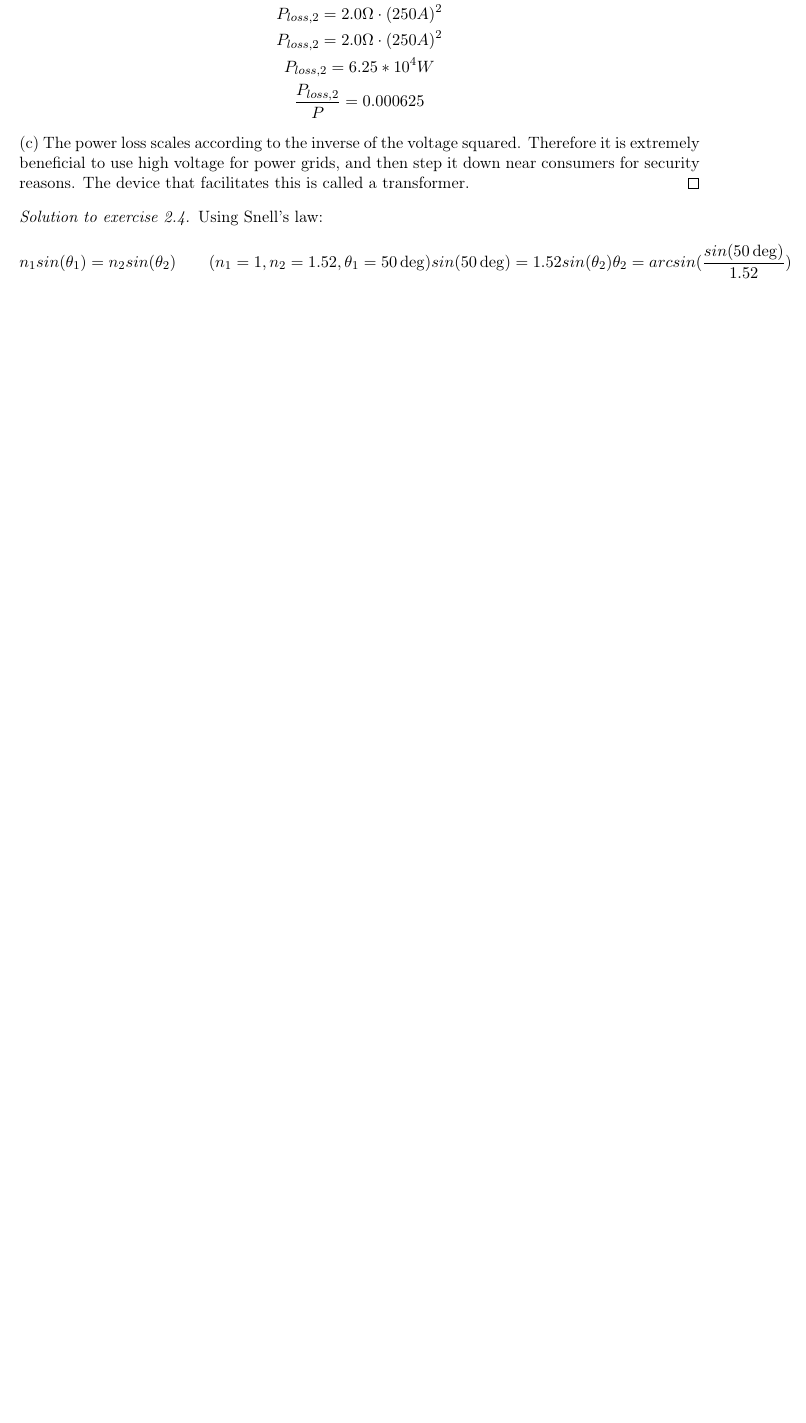
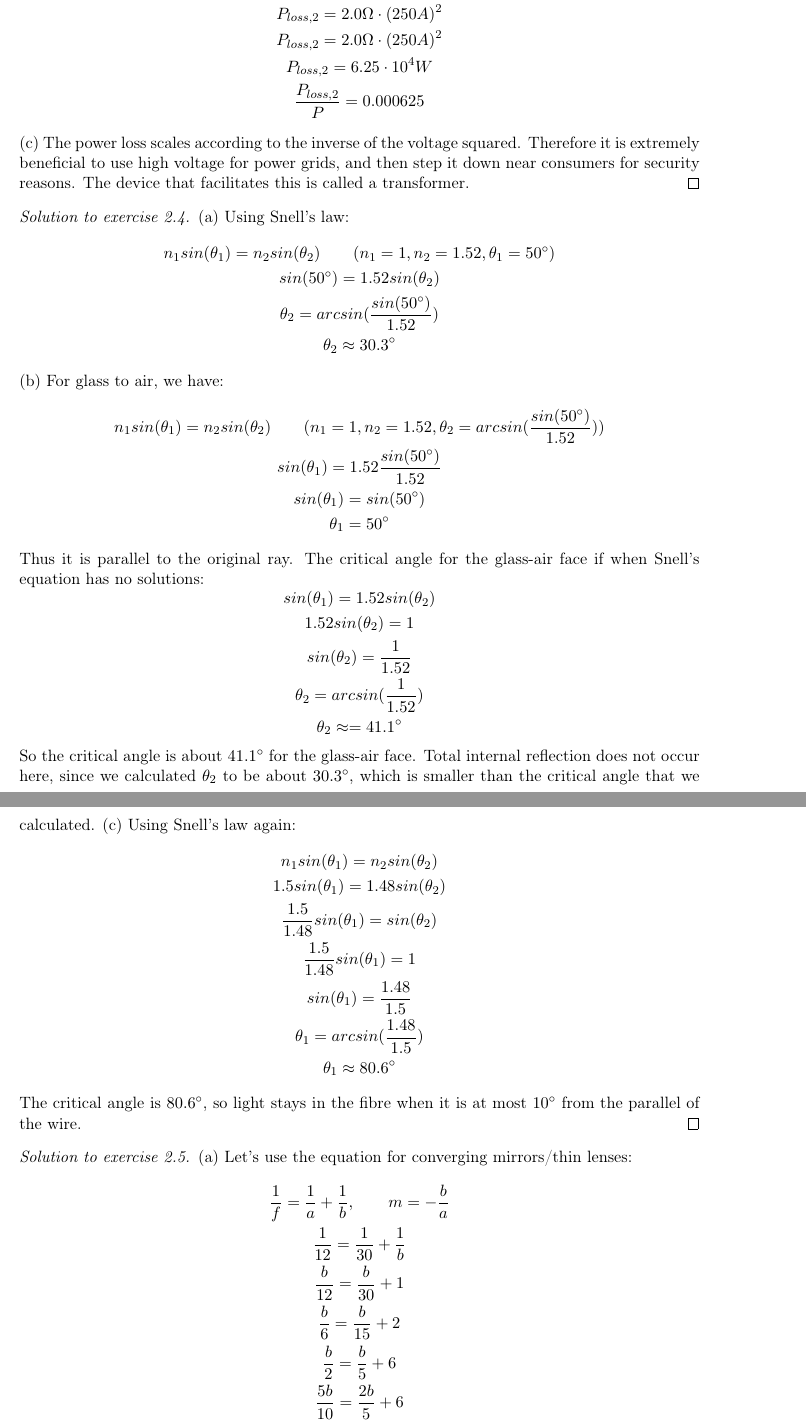
Before and after one commit to kaki-studios/study, a LaTeX document (physics/electromagnetism/lesson-02/main.tex, which reads physics/electromagnetism/lesson-02/solutions.tex): part of page 12 of 12 before the commit and two parts of pages 12 and 13 of 15 after it, the two joined at a grey line, cut so that both start at the same text, the shorter picture padded with empty space. Compiled offline with pdfLaTeX.

Commit message:
almost done with em lesson 2

```diff
--- a/physics/electromagnetism/lesson-02/solutions.tex
+++ b/physics/electromagnetism/lesson-02/solutions.tex
@@ -91,17 +91,64 @@
       P_{loss,2} = RI_{rms,2}^2\\
       P_{loss,2} = 2.0\Omega \cdot (250A)^2\\
       P_{loss,2} = 2.0\Omega \cdot (250A)^2\\
-      P_{loss,2} = 6.25 * 10^4 W\\
+      P_{loss,2} = 6.25 \cdot 10^4 W\\
       \frac{P_{loss,2}}{P} = 0.000625
     \end{gathered}
   \]
   (c) The power loss scales according to the inverse of the voltage squared. Therefore it is extremely beneficial to use high voltage for power grids, and then step it down near consumers for security reasons. The device that facilitates this is called a transformer.
 \end{solution}
 \begin{solution}{ex:em-12}
-  Using Snell's law:
+  (a) Using Snell's law:
   \[
-    n_1sin(\theta_1)=n_2sin(\theta_2) \qquad (n_1 = 1, n_2 = 1.52, \theta_1 = 50\deg)\\
-    sin(50\deg) = 1.52 sin(\theta_2)
-    \theta_2 = arcsin(\frac{sin(50\deg)}{1.52})
+    \begin{gathered}
+      n_1sin(\theta_1)=n_2sin(\theta_2) \qquad (n_1 = 1, n_2 = 1.52, \theta_1 = 50^\circ)\\
+      sin(50^\circ) = 1.52 sin(\theta_2)\\
+      \theta_2 = arcsin(\frac{sin(50^\circ)}{1.52})\\
+      \theta_2 \approx 30.3^\circ
+    \end{gathered}
   \]
+  (b) For glass to air, we have:
+  \[
+    \begin{gathered}
+      n_1sin(\theta_1)=n_2sin(\theta_2) \qquad (n_1 = 1, n_2 = 1.52, \theta_2 = arcsin(\frac{sin(50^\circ)}{1.52}))\\
+      sin(\theta_1) = 1.52 \frac{sin(50^\circ)}{1.52}\\
+      sin(\theta_1) = sin(50^\circ)\\
+      \theta_1 = 50^\circ
+    \end{gathered}
+  \]
+  Thus it is parallel to the original ray. The critical angle for the glass-air face if when Snell's equation has no solutions:
+  \[
+    \begin{gathered}
+      sin(\theta_1)=1.52sin(\theta_2)\\
+      1.52sin(\theta_2) = 1\\
+      sin(\theta_2) = \frac{1}{1.52}\\
+      \theta_2 = arcsin(\frac{1}{1.52})\\
+      \theta_2 \approx = 41.1^\circ
+    \end{gathered}
+  \]
+  So the critical angle is about $41.1^\circ$ for the glass-air face. Total internal reflection does not occur here, since we calculated $\theta_2$ to be about $30.3^\circ$, which is smaller than the critical angle that we calculated.
+  (c)
+  Using Snell's law again:
+  \[
+    \begin{gathered}
+      n_1 sin(\theta_1)=n_2 sin(\theta_2)\\
+      1.5 sin(\theta_1)=1.48 sin(\theta_2)\\
+      \frac{1.5}{1.48}sin(\theta_1)=sin(\theta_2)\\
+      \frac{1.5}{1.48} sin(\theta_1) = 1\\
+      sin(\theta_1) = \frac{1.48}{1.5}\\
+      \theta_1 = arcsin(\frac{1.48}{1.5})\\
+      \theta_1 \approx 80.6^\circ
+    \end{gathered}
+  \]
+  The critical angle is $80.6^\circ$, so light stays in the fibre when it is at most $10^\circ$ from the parallel of the wire.
 \end{solution}
+\begin{solution}{ex:em-13}
+  (a) Let's use the equation for converging mirrors/thin lenses:
+  \[
+    \begin{gathered}
+      \frac{1}{f}=\frac{1}{a}+\frac{1}{b}, \qquad m=-\frac{b}{a}\\
+      \frac{1}{12}=\frac{1}{30}+\frac{1}{b}\\
+      \frac{b}{12}=\frac{b}{30}+1\\
+      \frac{b}{6}=\frac{b}{15}+2\\
+      \frac{b}{2}=\frac{b}{5}+6\\
+      \frac{5b}{10}=\frac{2b}{5}+6\\
@@ -107,0 +177 @@
+    \end{gathered}
```
Also changed, not shown: physics/electromagnetism/lesson-02/solutions.tex (101 more changed lines), 1 other file.
